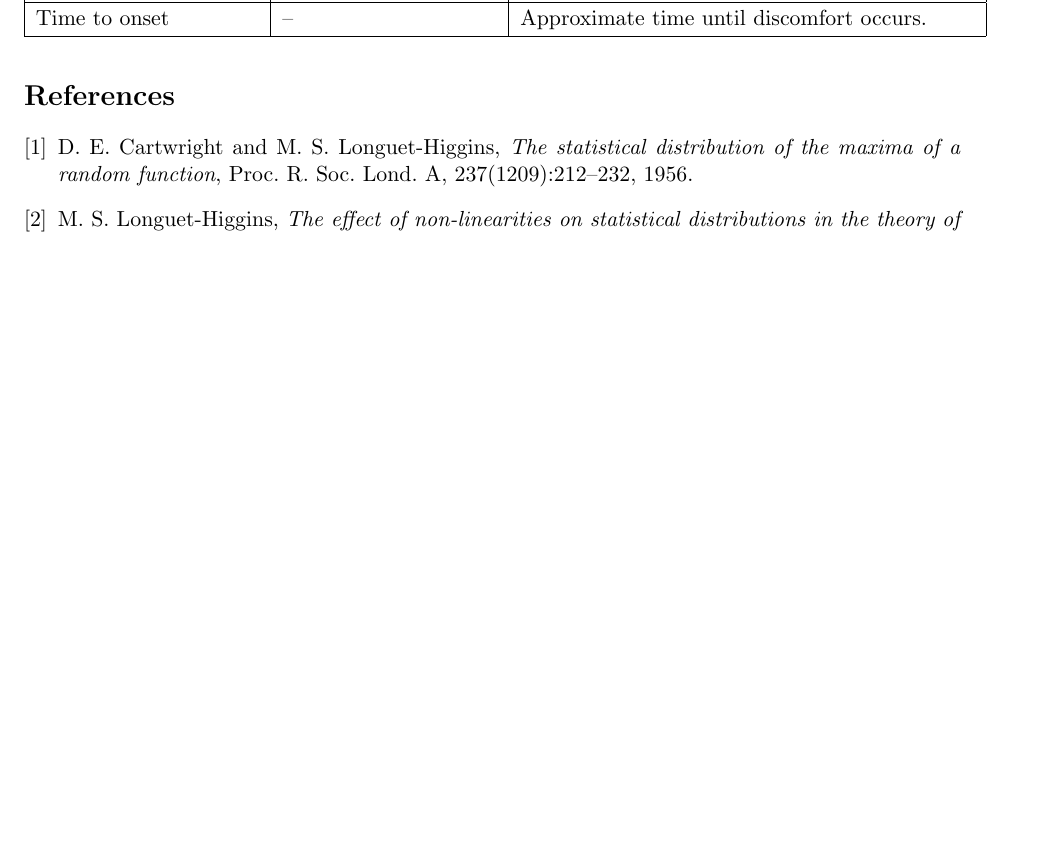
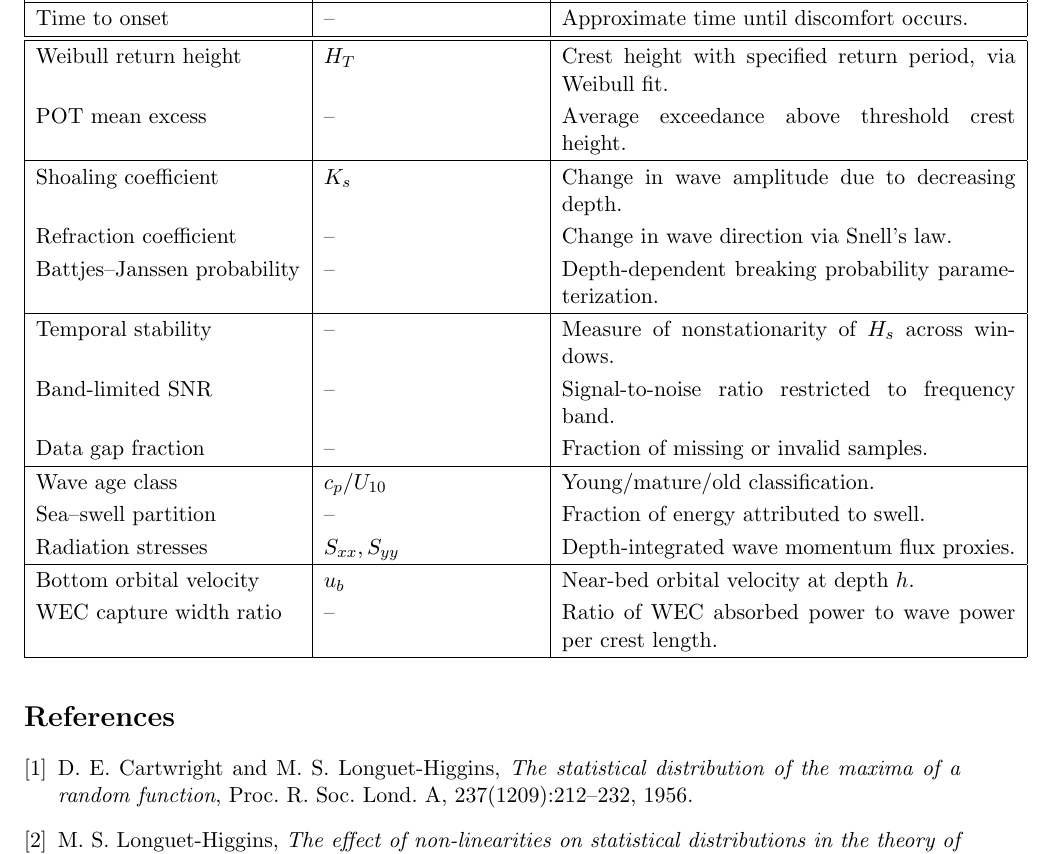
Before and after one commit to bareboat-necessities/bbn-wave-period-esp32, a LaTeX document (bbn_wave_freq_m5atomS3/doc/sea_metrics.tex): part of page 8 of 8 before the commit and part of page 8 of 9 after it, cut so that both start at the same text, the shorter picture padded with empty space. Compiled offline with pdfLaTeX.

Commit message:
Update sea_metrics.tex

```diff
--- a/bbn_wave_freq_m5atomS3/doc/sea_metrics.tex
+++ b/bbn_wave_freq_m5atomS3/doc/sea_metrics.tex
@@ -328,6 +328,24 @@ Seasickness incidence & -- & Predicted percentage affected during exposure. \\
 Comfort rating & -- & Heuristic 0--100 scale based on MSDV. \\
 Time to onset & -- & Approximate time until discomfort occurs. \\
 \hline
+\hline
+Weibull return height & $H_{T}$ & Crest height with specified return period, via Weibull fit. \\
+POT mean excess & -- & Average exceedance above threshold crest height. \\
+\hline
+Shoaling coefficient & $K_s$ & Change in wave amplitude due to decreasing depth. \\
+Refraction coefficient & -- & Change in wave direction via Snell’s law. \\
+Battjes–Janssen probability & -- & Depth-dependent breaking probability parameterization. \\
+\hline
+Temporal stability & -- & Measure of nonstationarity of $H_s$ across windows. \\
+Band-limited SNR & -- & Signal-to-noise ratio restricted to frequency band. \\
+Data gap fraction & -- & Fraction of missing or invalid samples. \\
+\hline
+Wave age class & $c_p/U_{10}$ & Young/mature/old classification. \\
+Sea–swell partition & -- & Fraction of energy attributed to swell. \\
+Radiation stresses & $S_{xx},S_{yy}$ & Depth-integrated wave momentum flux proxies. \\
+\hline
+Bottom orbital velocity & $u_b$ & Near-bed orbital velocity at depth $h$. \\
+WEC capture width ratio & -- & Ratio of WEC absorbed power to wave power per crest length. \\
 \end{longtable}
 
 \begin{thebibliography}{9}
```
